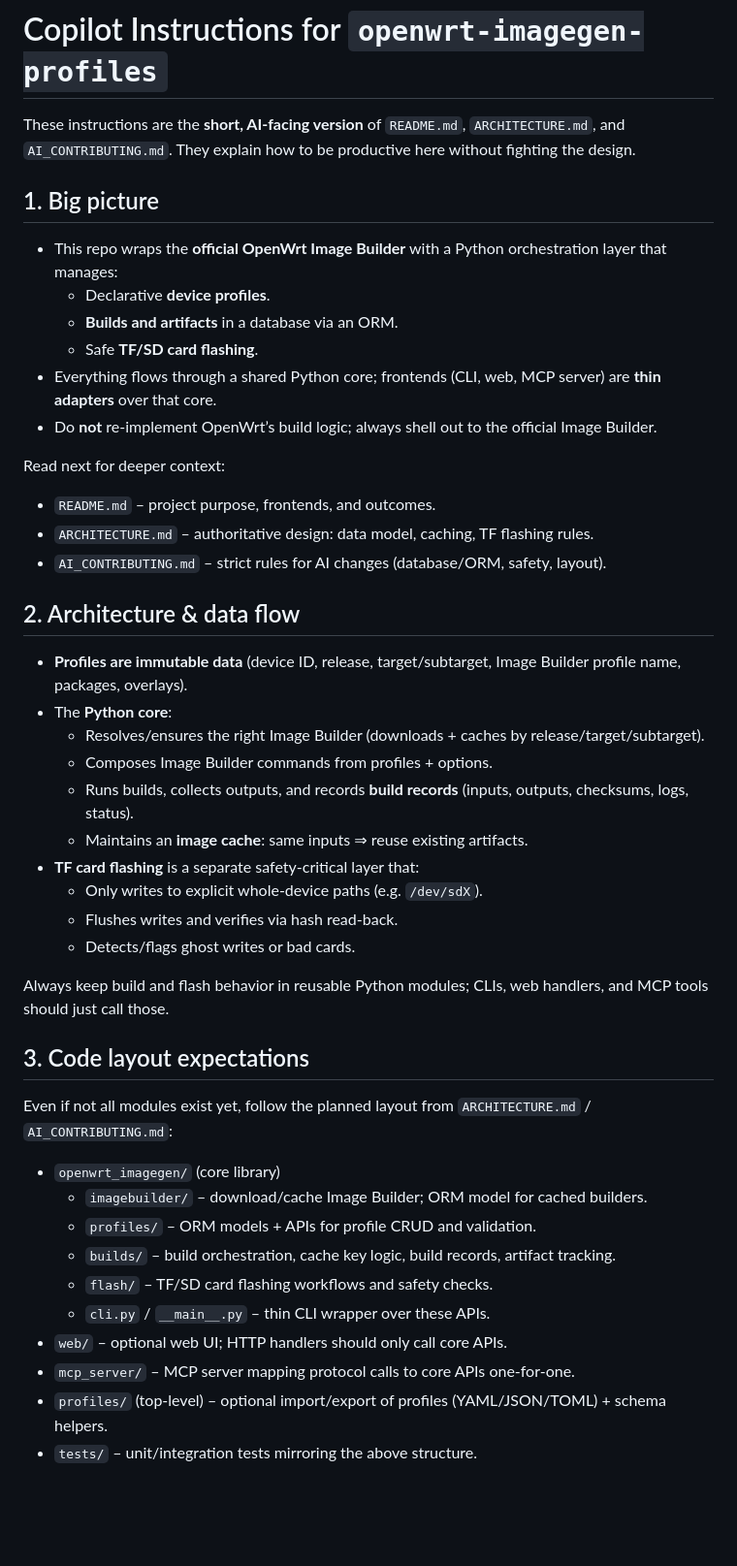
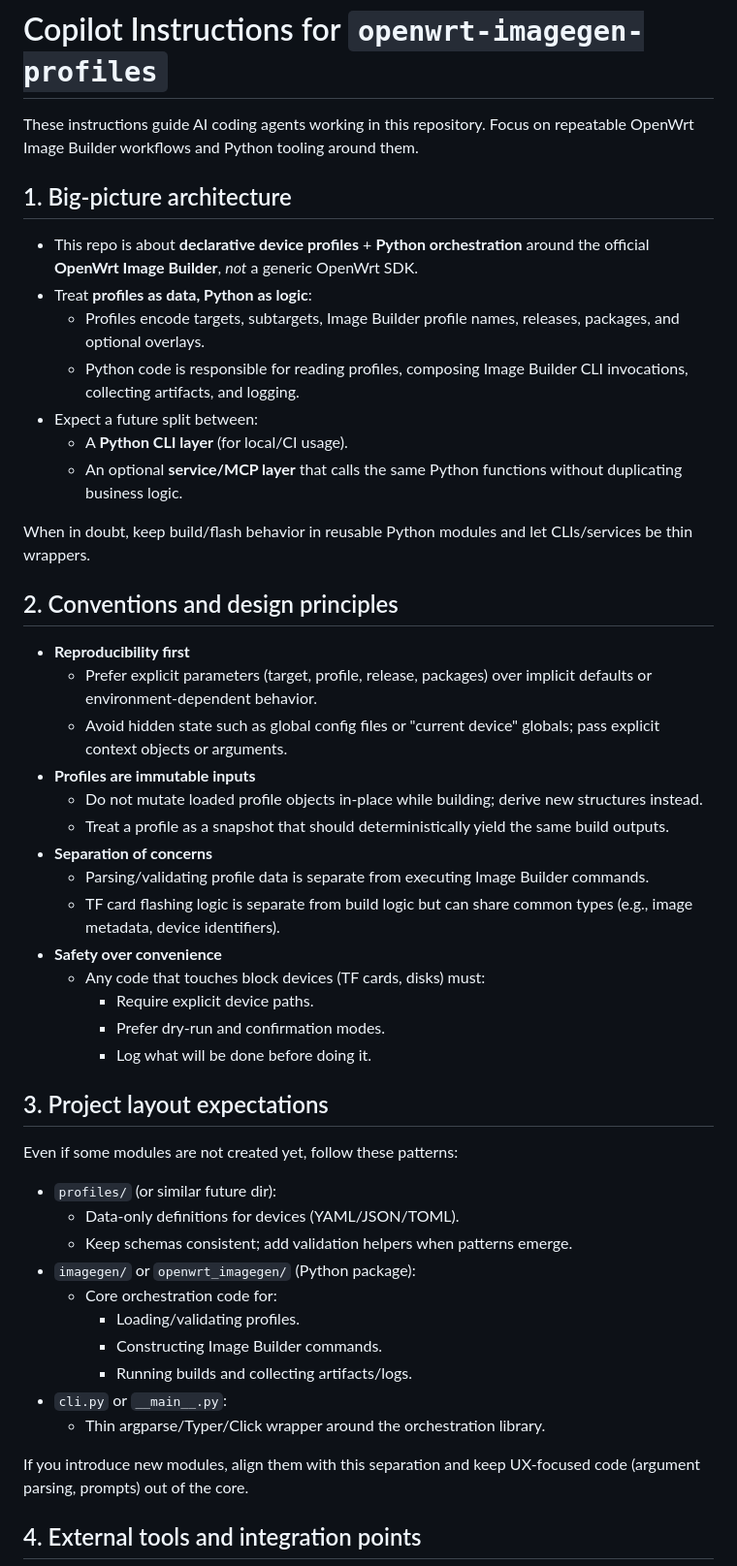
Before and after one commit to grammy-jiang/openwrt-imagegen-profiles, a Markdown page: .github/copilot-instructions.md, the part around the change printed below. Shown: that part at 97% size. GitHub-like rendering; blank space fills up the shorter version.

Commit message:
Add BUILD_PIPELINE.md and updated copiliot instructions

```diff
--- a/.github/copilot-instructions.md
+++ b/.github/copilot-instructions.md
@@ -1,49 +1,52 @@
 # Copilot Instructions for `openwrt-imagegen-profiles`
 
-These instructions are the **short, AI-facing version** of `README.md`, `ARCHITECTURE.md`, and `AI_CONTRIBUTING.md`. They explain how to be productive here without fighting the design.
+These instructions guide AI coding agents working in this repository. Focus on repeatable OpenWrt Image Builder workflows and Python tooling around them.
 
-## 1. Big picture
+## 1. Big-picture architecture
 
-- This repo wraps the **official OpenWrt Image Builder** with a Python orchestration layer that manages:
-  - Declarative **device profiles**.
-  - **Builds and artifacts** in a database via an ORM.
-  - Safe **TF/SD card flashing**.
-- Everything flows through a shared Python core; frontends (CLI, web, MCP server) are **thin adapters** over that core.
-- Do **not** re‑implement OpenWrt’s build logic; always shell out to the official Image Builder.
+- This repo is about **declarative device profiles** + **Python orchestration** around the official **OpenWrt Image Builder**, _not_ a generic OpenWrt SDK.
+- Treat **profiles as data, Python as logic**:
+  - Profiles encode targets, subtargets, Image Builder profile names, releases, packages, and optional overlays.
+  - Python code is responsible for reading profiles, composing Image Builder CLI invocations, collecting artifacts, and logging.
+- Expect a future split between:
+  - A **Python CLI layer** (for local/CI usage).
+  - An optional **service/MCP layer** that calls the same Python functions without duplicating business logic.
 
-Read next for deeper context:
+When in doubt, keep build/flash behavior in reusable Python modules and let CLIs/services be thin wrappers.
 
-- `README.md` – project purpose, frontends, and outcomes.
-- `ARCHITECTURE.md` – authoritative design: data model, caching, TF flashing rules.
-- `AI_CONTRIBUTING.md` – strict rules for AI changes (database/ORM, safety, layout).
+## 2. Conventions and design principles
 
-## 2. Architecture & data flow
+- **Reproducibility first**
+  - Prefer explicit parameters (target, profile, release, packages) over implicit defaults or environment-dependent behavior.
+  - Avoid hidden state such as global config files or "current device" globals; pass explicit context objects or arguments.
+- **Profiles are immutable inputs**
+  - Do not mutate loaded profile objects in-place while building; derive new structures instead.
+  - Treat a profile as a snapshot that should deterministically yield the same build outputs.
+- **Separation of concerns**
+  - Parsing/validating profile data is separate from executing Image Builder commands.
+  - TF card flashing logic is separate from build logic but can share common types (e.g., image metadata, device identifiers).
+- **Safety over convenience**
+  - Any code that touches block devices (TF cards, disks) must:
+    - Require explicit device paths.
+    - Prefer dry-run and confirmation modes.
+    - Log what will be done before doing it.
 
-- **Profiles are immutable data** (device ID, release, target/subtarget, Image Builder profile name, packages, overlays).
-- The **Python core**:
-  - Resolves/ensures the right Image Builder (downloads + caches by release/target/subtarget).
-  - Composes Image Builder commands from profiles + options.
-  - Runs builds, collects outputs, and records **build records** (inputs, outputs, checksums, logs, status).
-  - Maintains an **image cache**: same inputs ⇒ reuse existing artifacts.
-- **TF card flashing** is a separate safety‑critical layer that:
-  - Only writes to explicit whole‑device paths (e.g. `/dev/sdX`).
-  - Flushes writes and verifies via hash read‑back.
-  - Detects/flags ghost writes or bad cards.
+## 3. Project layout expectations
 
-Always keep build and flash behavior in reusable Python modules; CLIs, web handlers, and MCP tools should just call those.
+Even if some modules are not created yet, follow these patterns:
 
-## 3. Code layout expectations
+- `profiles/` (or similar future dir):
+  - Data-only definitions for devices (YAML/JSON/TOML).
+  - Keep schemas consistent; add validation helpers when patterns emerge.
+- `imagegen/` or `openwrt_imagegen/` (Python package):
+  - Core orchestration code for:
+    - Loading/validating profiles.
+    - Constructing Image Builder commands.
+    - Running builds and collecting artifacts/logs.
+- `cli.py` or `__main__.py`:
+  - Thin argparse/Typer/Click wrapper around the orchestration library.
 
-Even if not all modules exist yet, follow the planned layout from `ARCHITECTURE.md` / `AI_CONTRIBUTING.md`:
+If you introduce new modules, align them with this separation and keep UX-focused code (argument parsing, prompts) out of the core.
 
-- `openwrt_imagegen/` (core library)
-  - `imagebuilder/` – download/cache Image Builder; ORM model for cached builders.
-  - `profiles/` – ORM models + APIs for profile CRUD and validation.
-  - `builds/` – build orchestration, cache key logic, build records, artifact tracking.
-  - `flash/` – TF/SD card flashing workflows and safety checks.
-  - `cli.py` / `__main__.py` – thin CLI wrapper over these APIs.
-- `web/` – optional web UI; HTTP handlers should only call core APIs.
-- `mcp_server/` – MCP server mapping protocol calls to core APIs one‑for‑one.
-- `profiles/` (top‑level) – optional import/export of profiles (YAML/JSON/TOML) + schema helpers.
-- `tests/` – unit/integration tests mirroring the above structure.
+## 4. External tools and integration points
 
```
Also changed, not shown: other parts of .github/copilot-instructions.md (+28 -56 lines), BUILD_PIPELINE.md (added, +287 -0 lines).
